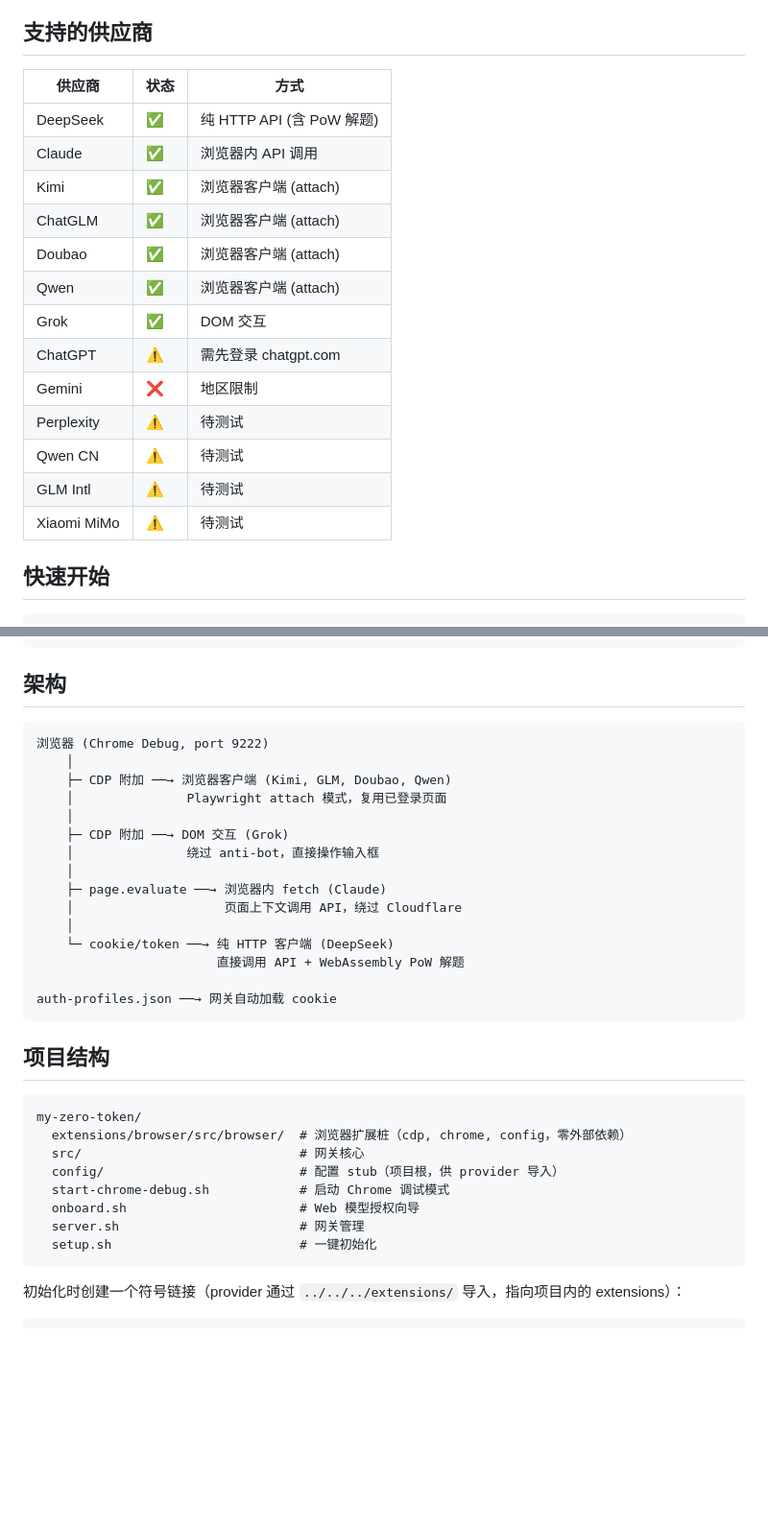
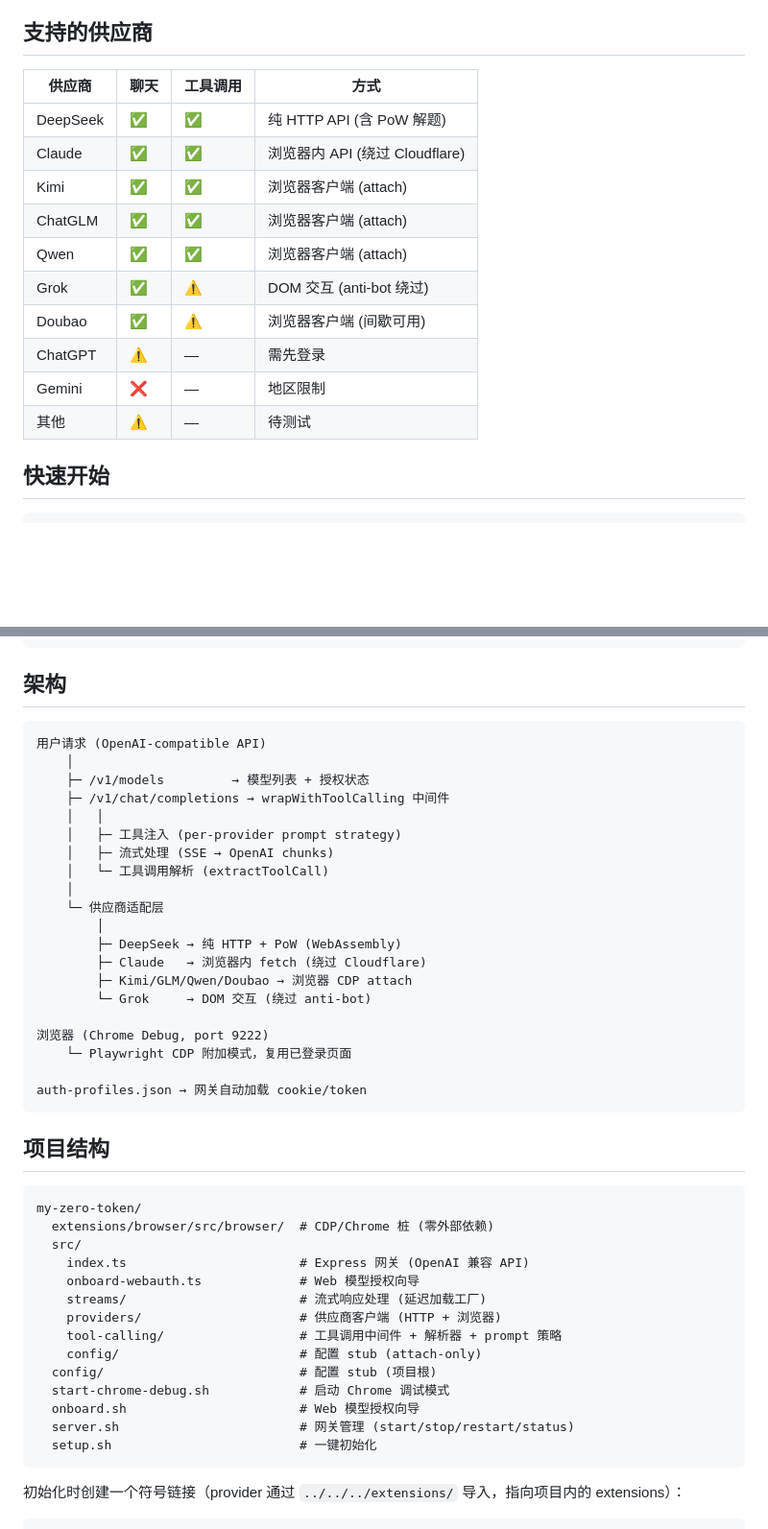
Before and after one commit to zion999-cmd/zero-token, a Markdown page: README.md, 2 parts joined by grey strips. Shown at 96% size. Rendered like a GitHub page; blank space fills up the shorter version.

Commit message:
docs: update README with tool calling support
- Add tool calling status to provider table
- Add tool calling API docs with examples
- Document per-provider prompt strategies
- Update architecture diagram
- Update project structure

````diff
--- a/README.md
+++ b/README.md
@@ -4,21 +4,18 @@
 
 ## 支持的供应商
 
-| 供应商 | 状态 | 方式 |
-|--------|------|------|
-| DeepSeek | ✅ | 纯 HTTP API (含 PoW 解题) |
-| Claude | ✅ | 浏览器内 API 调用 |
-| Kimi | ✅ | 浏览器客户端 (attach) |
-| ChatGLM | ✅ | 浏览器客户端 (attach) |
-| Doubao | ✅ | 浏览器客户端 (attach) |
-| Qwen | ✅ | 浏览器客户端 (attach) |
-| Grok | ✅ | DOM 交互 |
-| ChatGPT | ⚠️ | 需先登录 chatgpt.com |
-| Gemini | ❌ | 地区限制 |
-| Perplexity | ⚠️ | 待测试 |
-| Qwen CN | ⚠️ | 待测试 |
-| GLM Intl | ⚠️ | 待测试 |
-| Xiaomi MiMo | ⚠️ | 待测试 |
+| 供应商 | 聊天 | 工具调用 | 方式 |
+|--------|------|---------|------|
+| DeepSeek | ✅ | ✅ | 纯 HTTP API (含 PoW 解题) |
+| Claude | ✅ | ✅ | 浏览器内 API (绕过 Cloudflare) |
+| Kimi | ✅ | ✅ | 浏览器客户端 (attach) |
+| ChatGLM | ✅ | ✅ | 浏览器客户端 (attach) |
+| Qwen | ✅ | ✅ | 浏览器客户端 (attach) |
+| Grok | ✅ | ⚠️ | DOM 交互 (anti-bot 绕过) |
+| Doubao | ✅ | ⚠️ | 浏览器客户端 (间歇可用) |
+| ChatGPT | ⚠️ | — | 需先登录 |
+| Gemini | ❌ | — | 地区限制 |
+| 其他 | ⚠️ | — | 待测试 |
 
 ## 快速开始
 
@@ -198,33 +248,44 @@ print(response.choices[0].message.content)
 ## 架构
 
 ```
+用户请求 (OpenAI-compatible API)
+    │
+    ├─ /v1/models         → 模型列表 + 授权状态
+    ├─ /v1/chat/completions → wrapWithToolCalling 中间件
+    │   │
+    │   ├─ 工具注入 (per-provider prompt strategy)
+    │   ├─ 流式处理 (SSE → OpenAI chunks)
+    │   └─ 工具调用解析 (extractToolCall)
+    │
+    └─ 供应商适配层
+        │
+        ├─ DeepSeek → 纯 HTTP + PoW (WebAssembly)
+        ├─ Claude   → 浏览器内 fetch (绕过 Cloudflare)
+        ├─ Kimi/GLM/Qwen/Doubao → 浏览器 CDP attach
+        └─ Grok     → DOM 交互 (绕过 anti-bot)
+
 浏览器 (Chrome Debug, port 9222)
-    │
-    ├─ CDP 附加 ──→ 浏览器客户端 (Kimi, GLM, Doubao, Qwen)
-    │               Playwright attach 模式，复用已登录页面
-    │
-    ├─ CDP 附加 ──→ DOM 交互 (Grok)
-    │               绕过 anti-bot，直接操作输入框
-    │
-    ├─ page.evaluate ──→ 浏览器内 fetch (Claude)
-    │                    页面上下文调用 API，绕过 Cloudflare
-    │
-    └─ cookie/token ──→ 纯 HTTP 客户端 (DeepSeek)
-                        直接调用 API + WebAssembly PoW 解题
+    └─ Playwright CDP 附加模式，复用已登录页面
 
-auth-profiles.json ──→ 网关自动加载 cookie
+auth-profiles.json → 网关自动加载 cookie/token
 ```
 
 ## 项目结构
 
 ```
 my-zero-token/
-  extensions/browser/src/browser/  # 浏览器扩展桩（cdp, chrome, config，零外部依赖）
-  src/                             # 网关核心
-  config/                          # 配置 stub（项目根，供 provider 导入）
+  extensions/browser/src/browser/  # CDP/Chrome 桩 (零外部依赖)
+  src/
+    index.ts                       # Express 网关 (OpenAI 兼容 API)
+    onboard-webauth.ts             # Web 模型授权向导
+    streams/                       # 流式响应处理 (延迟加载工厂)
+    providers/                     # 供应商客户端 (HTTP + 浏览器)
+    tool-calling/                  # 工具调用中间件 + 解析器 + prompt 策略
+    config/                        # 配置 stub (attach-only)
+  config/                          # 配置 stub (项目根)
   start-chrome-debug.sh            # 启动 Chrome 调试模式
   onboard.sh                       # Web 模型授权向导
-  server.sh                        # 网关管理
+  server.sh                        # 网关管理 (start/stop/restart/status)
   setup.sh                         # 一键初始化
 ```
 
````
Also changed, not shown: other parts of README.md (+53 -0 lines).
